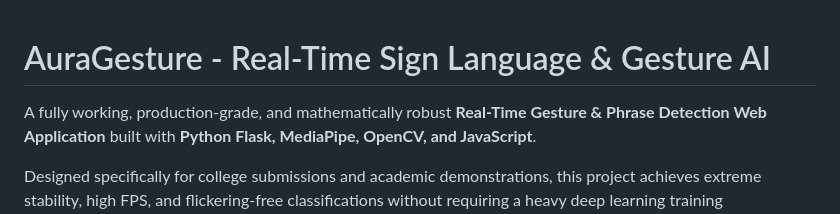
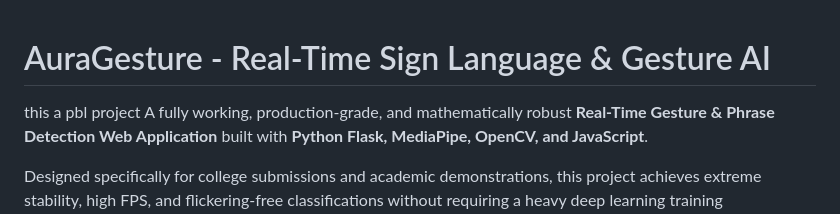
Before and after one commit to Grayshadekavi/AuraGestureDetection, a Markdown page: README.md, the part around the change. Rendered like a GitHub page.

Commit message:
Update project description in README.md
Corrected a typo and added a project description.

```diff
--- a/README.md
+++ b/README.md
@@ -1,5 +1,5 @@
 # AuraGesture - Real-Time Sign Language & Gesture AI
-
+this a pbl project
 A fully working, production-grade, and mathematically robust **Real-Time Gesture & Phrase Detection Web Application** built with **Python Flask, MediaPipe, OpenCV, and JavaScript**.
 
 Designed specifically for college submissions and academic demonstrations, this project achieves extreme stability, high FPS, and flickering-free classifications without requiring a heavy deep learning training environment. It operates purely on **scale-invariant, relative geometric knuckles mathematics**, meaning it is 100% deterministic, instant, and adapts perfectly to any hand size or camera distance.
```
